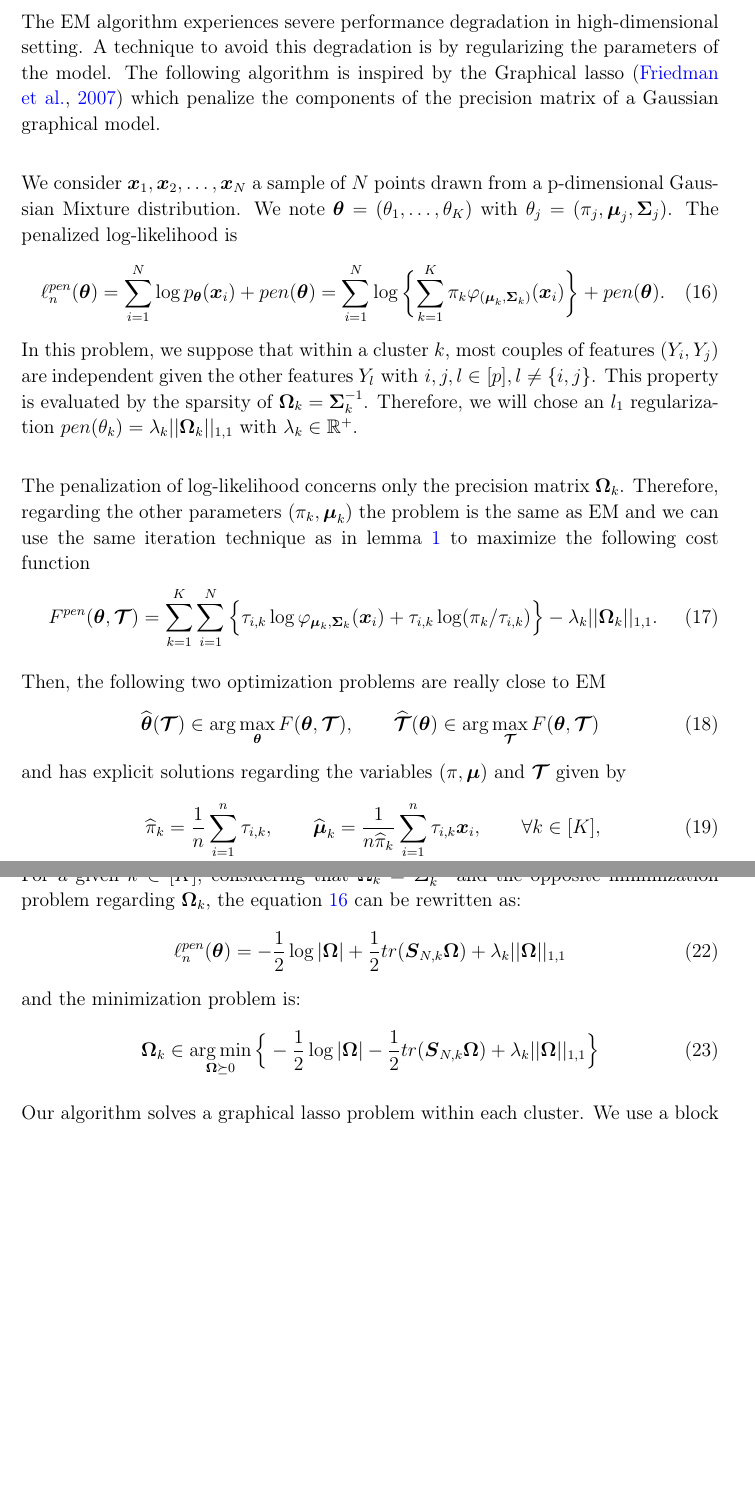
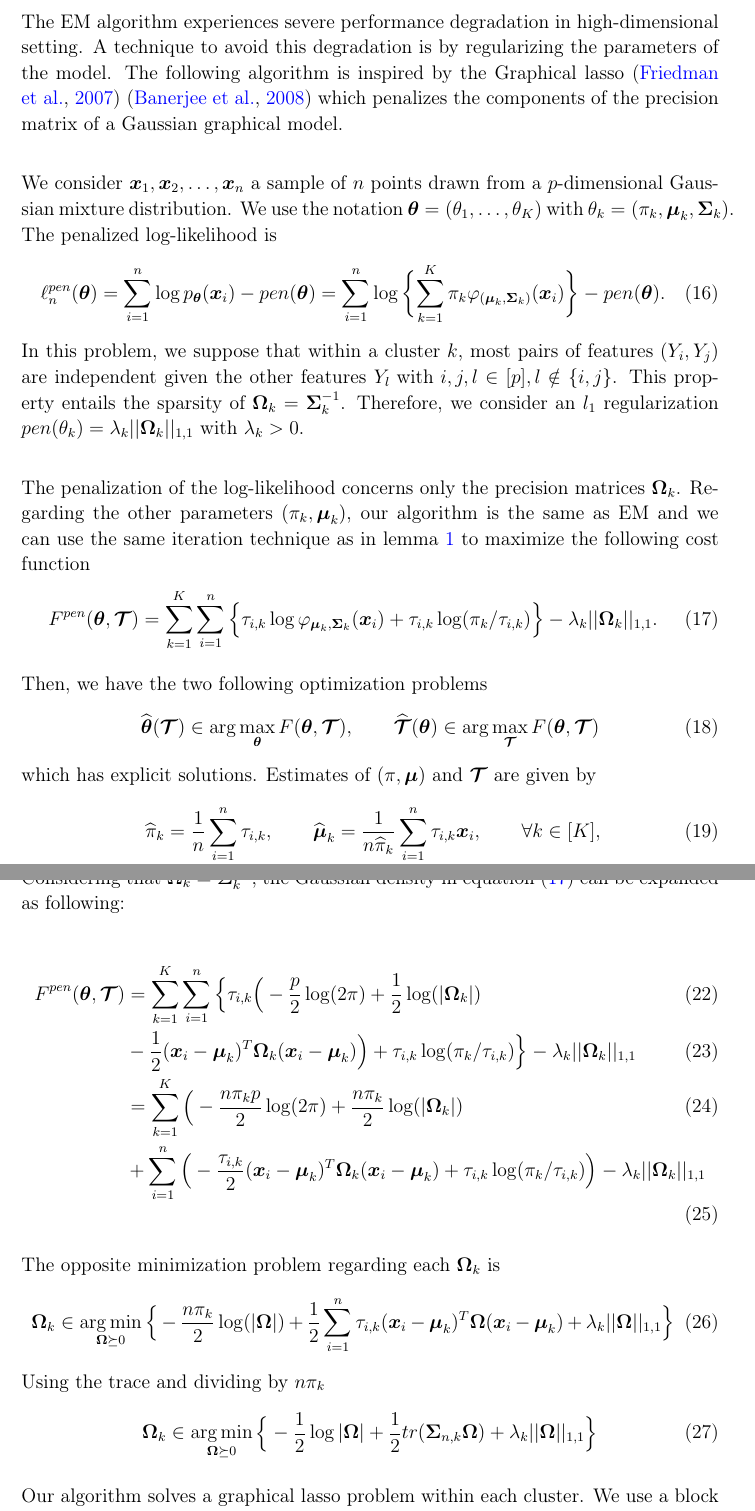
Before and after one commit to mehdisebbar/kl-aggregation, a LaTeX document (ObjectifsThese/document/root.tex, which reads ObjectifsThese/document/algorithms.tex): two parts of pages 7 and 8 of 11 before the commit and two parts of pages 7 and 8 of 12 after it, joined at a grey line, cut so that both start at the same text, the shorter picture padded with empty space. Compiled offline with pdfLaTeX.

Commit message:
corrections arnak

```diff
--- a/ObjectifsThese/document/algorithms.tex
+++ b/ObjectifsThese/document/algorithms.tex
@@ -1,27 +1,27 @@
 \section{Graphical Lasso for Gaussian mixtures}
 
-The EM algorithm experiences severe performance degradation in high-dimensional setting. A technique to avoid this degradation is by regularizing the parameters of the model. The following algorithm is inspired by the Graphical lasso \citep{glasso07} which penalize the components of the precision matrix of a Gaussian graphical model.\\
+The EM algorithm experiences severe performance degradation in high-dimensional setting. A technique to avoid this degradation is by regularizing the parameters of the model. The following algorithm is inspired by the Graphical lasso \citep{glasso07} \citep{banerjee} which penalizes the components of the precision matrix of a Gaussian graphical model.\\
 
-We consider $\bx_1,\bx_2,\dots,\bx_N$ a sample of $N$ points drawn from a p-dimensional Gaussian Mixture distribution. We note $\btheta=(\theta_1,\dots,\theta_K)$ with $\theta_j=(\pi_j, \bmu_j, \bSigma_j)$. The penalized log-likelihood is
+We consider $\bx_1,\bx_2,\dots,\bx_n$ a sample of $n$ points drawn from a $p$-dimensional Gaussian mixture distribution. We use the notation $\btheta=(\theta_1,\dots,\theta_K)$ with $\theta_k=(\pi_k, \bmu_k, \bSigma_k)$. The penalized log-likelihood is
 \begin{equation}\label{pen-log-likelihood}
-\ell_n^{pen}(\btheta)=\sum_{i=1}^{N}\log{p_{\btheta}(\bx_i)}+pen(\btheta)=
-\sum_{i=1}^{N}\log\bigg\{{\sum_{k=1}^K\pi_k\varphi_{(\bmu_{k},\bSigma_{k})}(\bx_i)}\bigg\} +pen(\btheta) .
+\ell_n^{pen}(\btheta)=\sum_{i=1}^{n}\log{p_{\btheta}(\bx_i)}-pen(\btheta)=
+\sum_{i=1}^{n}\log\bigg\{{\sum_{k=1}^K\pi_k\varphi_{(\bmu_{k},\bSigma_{k})}(\bx_i)}\bigg\} -pen(\btheta).
 \end{equation}
-In this problem, we suppose that within a cluster $k$, most couples of features $(Y_i,Y_j)$ are independent given the other features $Y_l \text{ with } i,j,l\in[p], l\neq\{i,j \}$. This property is evaluated by the sparsity of $\bOmega_k=\bSigma_k^{-1}$.
-Therefore, we will chose an $l_1$ regularization $pen(\theta_k)=\lambda_k||\bOmega_k||_{1,1}$ with $\lambda_k\in\RR^+$.\\
+In this problem, we suppose that within a cluster $k$, most pairs of features $(Y_i,Y_j)$ are independent given the other features $Y_l \text{ with } i,j,l\in[p], l\notin\{i,j \}$. This property entails the sparsity of $\bOmega_k=\bSigma_k^{-1}$.
+Therefore, we consider an $l_1$ regularization $pen(\theta_k)=\lambda_k||\bOmega_k||_{1,1}$ with $\lambda_k>0$.\\
 
-The penalization of log-likelihood concerns only the precision matrix $\bOmega_k$. Therefore, regarding the other parameters $(\pi_k, \bmu_k)$ the problem is the same as EM and we can use the same iteration technique as in lemma \ref{lemma1} to maximize the following cost function
+The penalization of the log-likelihood concerns only the precision matrices $\bOmega_k$. Regarding the other parameters $(\pi_k, \bmu_k)$, our algorithm is the same as EM and we can use the same iteration technique as in lemma \ref{lemma1} to maximize the following cost function
 \begin{equation}
 \label{cost_fun_pen}
-F^{pen}(\btheta,\bTau)  = \sum_{k=1}^K \sum_{i=1}^{N} \Big\{\tau_{i,k}\log\varphi_{\bmu_{k},\bSigma_{k}}(\bx_i)+\tau_{i,k}
+F^{pen}(\btheta,\bTau)  = \sum_{k=1}^K \sum_{i=1}^{n} \Big\{\tau_{i,k}\log\varphi_{\bmu_{k},\bSigma_{k}}(\bx_i)+\tau_{i,k}
     \log(\pi_k/\tau_{i,k})\Big\}-\lambda_k||\bOmega_k||_{1,1}.
 \end{equation}
 
-Then, the following two optimization problems are really close to EM
+Then, we have the two following optimization problems
 \begin{align}
 \hat\btheta(\bTau)&\in \arg\max_{\btheta} F(\btheta,\bTau),\qquad \hat\bTau(\btheta)\in \arg\max_{\bTau} F(\btheta,\bTau)
 \end{align}
-and has explicit solutions regarding the variables $(\pi,\bmu)$ and $\bTau$ given by
+which has explicit solutions. Estimates of $(\pi,\bmu)$ and $\bTau$ are given by
 \begin{align}
 \label{em-sols}
 \hat\pi_k     &= \frac1n\sum_{i=1}^n \tau_{i,k},\qquad\hat\bmu_k = \frac1{n\hat\pi_k}\sum_{i=1}^n \tau_{i,k}\bx_i ,\qquad \forall k\in[K],\\
@@ -37,13 +37,25 @@ We introduce the weighted empirical covariance matrix:
 \end{equation}
-For a given $k\in[K]$, considering that $\bOmega_k=\bSigma_k^{-1}$ and the opposite minimization problem regarding $\bOmega_k$, the  equation \ref{pen-log-likelihood} can be rewritten as:
+Considering that $\bOmega_k=\bSigma_k^{-1}$, the Gaussian density in equation \eqref{cost_fun_pen} can be expanded as following:
+
+
+\begin{align}
+\label{cost_fun_pen_2}
+F^{pen}(\btheta,\bTau)  &= \sum_{k=1}^K \sum_{i=1}^{n} \Big\{\tau_{i,k} \Big(
+-\frac{p}{2}\log(2\pi)+\frac{1}{2}\log(|\bOmega_k|)\\
+&-\frac{1}{2}(\bx_i-\bmu_k)^T\bOmega_k(\bx_i-\bmu_k) \Big)+\tau_{i,k} \log(\pi_k/\tau_{i,k})\Big\}-\lambda_k||\bOmega_k||_{1,1}\\
+&= \sum_{k=1}^K \Big(-\frac{n\pi_k p}{2}\log(2\pi)+\frac{n\pi_k}{2}\log(|\bOmega_k|)\\
+&+\sum_{i=1}^{n}\Big(-\frac{\tau_{i,k}}{2}(\bx_i-\bmu_k)^T\bOmega_k(\bx_i-\bmu_k)+\tau_{i,k} \log(\pi_k/\tau_{i,k})\Big) -\lambda_k||\bOmega_k||_{1,1}
+\end{align}
+
+The opposite minimization problem regarding each $\bOmega_k$ is
 \begin{equation}
-    \ell_n^{pen}(\btheta)  = -\frac{1}{2}\log| \bOmega |+\frac{1}{2} tr(\bS_{N,k}\bOmega)+\lambda_k||\bOmega||_{1,1}
+\bOmega_k \in \argmin_{ \bOmega\succeq 0}\Big\{-\frac{n\pi_k}{2}\log(|\bOmega|)+\frac{1}{2}\sum_{i=1}^{n}\tau_{i,k}(\bx_i-\bmu_k)^T\bOmega(\bx_i-\bmu_k)+\lambda_k||\bOmega||_{1,1}\Big\}
 \end{equation}
-and the minimization problem is:
+Using the trace and dividing by $n\pi_k$
 \begin{equation}
-    \bOmega_k \in \argmin_{ \bOmega\succeq 0} \Big\{ -\frac{1}{2}\log| \bOmega |-\frac{1}{2} tr(\bS_{N,k}\bOmega)+\lambda_k||\bOmega||_{1,1}\Big\}
+\bOmega_k \in \argmin_{ \bOmega\succeq 0} \Big\{ -\frac{1}{2}\log|\bOmega| +\frac{1}{2} tr(\bSigma_{n,k}\bOmega)+\lambda_k||\bOmega||_{1,1}\Big\}
 \end{equation}
 
-Our algorithm solves a graphical lasso problem within each cluster. We use a block coordinate ascent algorithm \citep{mazum_lasso} to solve this convex problem as in the Graphical Lasso implementation in R \url{http://statweb.stanford.edu/~tibs/glasso/} \\
+Our algorithm solves a graphical lasso problem within each cluster. We use a block coordinate ascent algorithm \citep{mazum_lasso} to solve this convex problem as in the graphical lasso implementation in R \url{http://statweb.stanford.edu/~tibs/glasso/} \\
 
 
```
Also changed, not shown: ObjectifsThese/document/ref.bib (+7 -0 lines), ObjectifsThese/document/root.pdf, ObjectifsThese/document/algorithms.tex (19 more changed lines).
